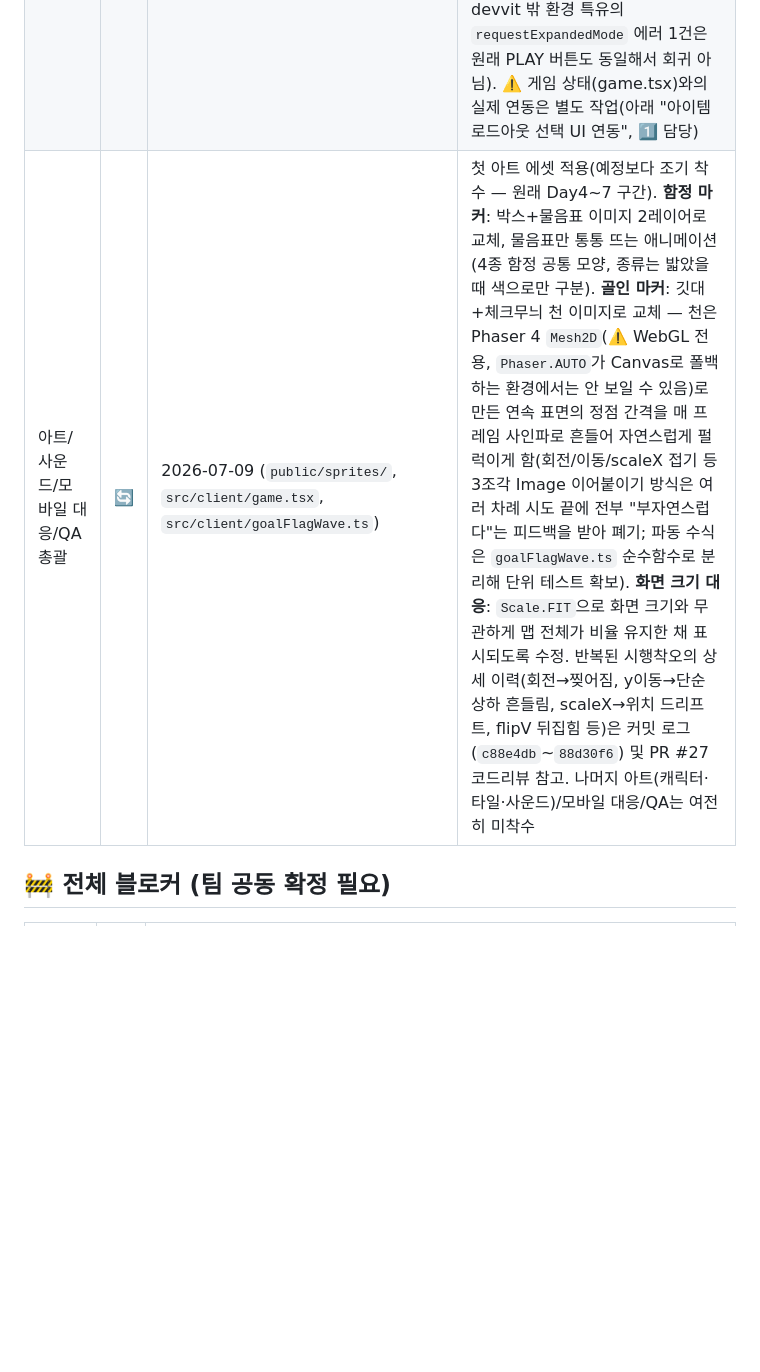
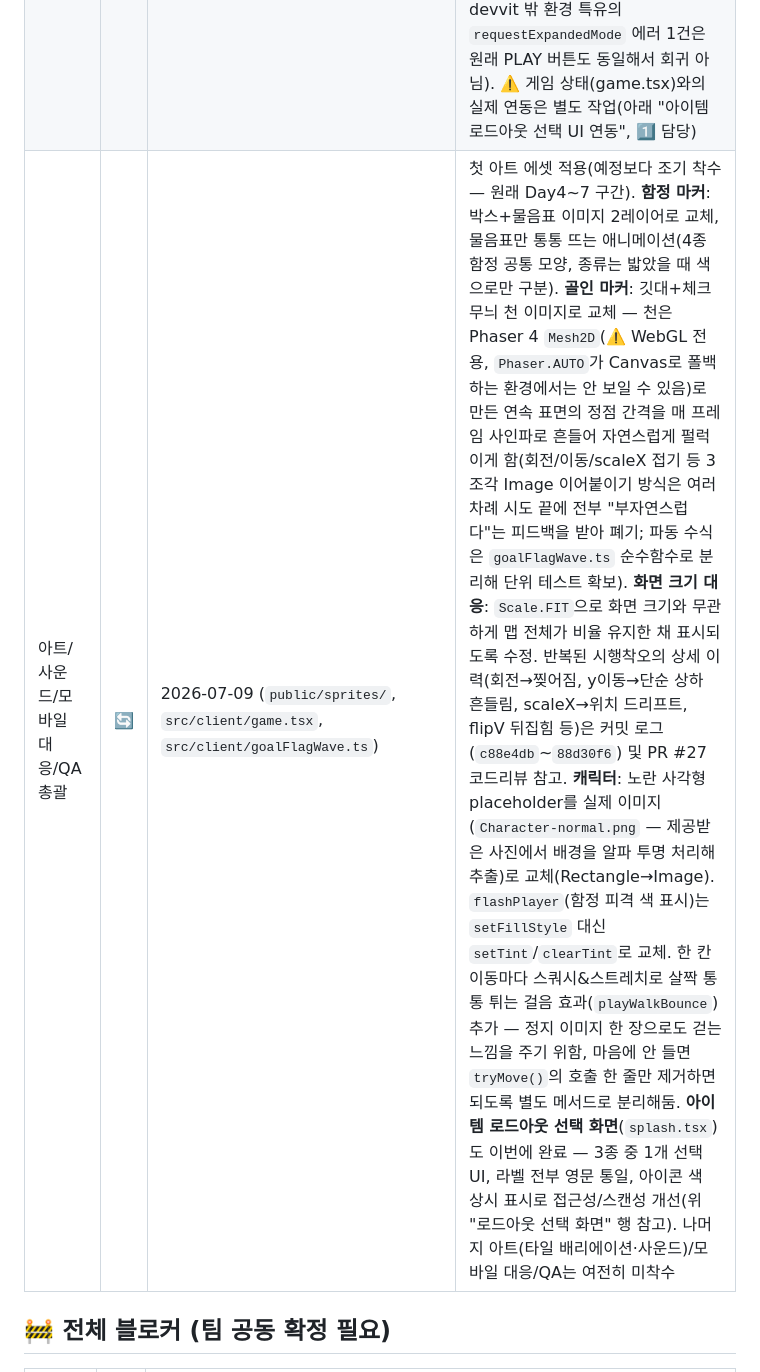
Before and after one commit to BaeYoungHwan/Reddit_ForEnjoy, a Markdown page: docs/wbs.md, the part around the change. GitHub-like rendering; blank space fills up the shorter version.

Commit message:
docs: wbs.md에 캐릭터 이미지 교체/걸음 효과 반영
Co-Authored-By: Claude Sonnet 5 <noreply@anthropic.com>

```diff
--- a/docs/wbs.md
+++ b/docs/wbs.md
@@ -58,7 +58,7 @@
 | 고정 맵 데이터 (map-1) | ✅ | PR #15, `src/shared/maps.ts` | map-2 이상 추가 맵은 미착수 — 전체 블로커의 "데일리 맵 로테이션 정책" 확정 전까지 보류 |
 | 리더보드 UI 훅 | 🔄 | `src/client/hooks/useLeaderboard.ts`, PR #15 | 서버 `leaderboard.get`과 연동 코드는 존재하고 메뉴 화면은 실제 Reddit에서 렌더링 확인됨 — 리더보드 뷰 자체(HUD 아이콘 클릭 후 화면)는 아직 실환경 스크린샷 미확인 |
 | 로드아웃 선택 화면 | ✅ | 2026-07-09 (`src/client/splash.tsx`) | 3종 중 1개(함정 탐지기/함정 무효화(쉴드)/손전등) 선택 UI. PLAY 버튼을 누르면 바로 게임으로 가지 않고 이 화면을 먼저 거치도록 변경, 확인(Start) 버튼을 눌러야 실제 시작(선택 안 하면 비활성화, 실수 방지). 선택 결과는 `localStorage`(`maze-footprints:loadout` 키)에 저장 — game.tsx가 별도 웹뷰(entrypoint)라 React state로 못 넘기므로, TEMP_MAP/TEMP_ITEMS처럼 실제 서버 연동 전 임시 다리로 씀. 재방문 시 이전 선택이 자동으로 미리 선택됨. Playwright로 선택 전/후 Start 활성화 상태, 새로고침 시 미확정 선택 초기화, 확정 후 재방문 시 프리셋 복원까지 확인(콘솔 에러 0건 — devvit 밖 환경 특유의 `requestExpandedMode` 에러 1건은 원래 PLAY 버튼도 동일해서 회귀 아님). ⚠️ 게임 상태(game.tsx)와의 실제 연동은 별도 작업(아래 "아이템 로드아웃 선택 UI 연동", 1️⃣ 담당) |
-| 아트/사운드/모바일 대응/QA 총괄 | 🔄 | 2026-07-09 (`public/sprites/`, `src/client/game.tsx`, `src/client/goalFlagWave.ts`) | 첫 아트 에셋 적용(예정보다 조기 착수 — 원래 Day4~7 구간). **함정 마커**: 박스+물음표 이미지 2레이어로 교체, 물음표만 통통 뜨는 애니메이션(4종 함정 공통 모양, 종류는 밟았을 때 색으로만 구분). **골인 마커**: 깃대+체크무늬 천 이미지로 교체 — 천은 Phaser 4 `Mesh2D`(⚠️ WebGL 전용, `Phaser.AUTO`가 Canvas로 폴백하는 환경에서는 안 보일 수 있음)로 만든 연속 표면의 정점 간격을 매 프레임 사인파로 흔들어 자연스럽게 펄럭이게 함(회전/이동/scaleX 접기 등 3조각 Image 이어붙이기 방식은 여러 차례 시도 끝에 전부 "부자연스럽다"는 피드백을 받아 폐기; 파동 수식은 `goalFlagWave.ts` 순수함수로 분리해 단위 테스트 확보). **화면 크기 대응**: `Scale.FIT`으로 화면 크기와 무관하게 맵 전체가 비율 유지한 채 표시되도록 수정. 반복된 시행착오의 상세 이력(회전→찢어짐, y이동→단순 상하 흔들림, scaleX→위치 드리프트, flipV 뒤집힘 등)은 커밋 로그(`c88e4db`~`88d30f6`) 및 PR #27 코드리뷰 참고. 나머지 아트(캐릭터·타일·사운드)/모바일 대응/QA는 여전히 미착수 |
+| 아트/사운드/모바일 대응/QA 총괄 | 🔄 | 2026-07-09 (`public/sprites/`, `src/client/game.tsx`, `src/client/goalFlagWave.ts`) | 첫 아트 에셋 적용(예정보다 조기 착수 — 원래 Day4~7 구간). **함정 마커**: 박스+물음표 이미지 2레이어로 교체, 물음표만 통통 뜨는 애니메이션(4종 함정 공통 모양, 종류는 밟았을 때 색으로만 구분). **골인 마커**: 깃대+체크무늬 천 이미지로 교체 — 천은 Phaser 4 `Mesh2D`(⚠️ WebGL 전용, `Phaser.AUTO`가 Canvas로 폴백하는 환경에서는 안 보일 수 있음)로 만든 연속 표면의 정점 간격을 매 프레임 사인파로 흔들어 자연스럽게 펄럭이게 함(회전/이동/scaleX 접기 등 3조각 Image 이어붙이기 방식은 여러 차례 시도 끝에 전부 "부자연스럽다"는 피드백을 받아 폐기; 파동 수식은 `goalFlagWave.ts` 순수함수로 분리해 단위 테스트 확보). **화면 크기 대응**: `Scale.FIT`으로 화면 크기와 무관하게 맵 전체가 비율 유지한 채 표시되도록 수정. 반복된 시행착오의 상세 이력(회전→찢어짐, y이동→단순 상하 흔들림, scaleX→위치 드리프트, flipV 뒤집힘 등)은 커밋 로그(`c88e4db`~`88d30f6`) 및 PR #27 코드리뷰 참고. **캐릭터**: 노란 사각형 placeholder를 실제 이미지(`Character-normal.png` — 제공받은 사진에서 배경을 알파 투명 처리해 추출)로 교체(Rectangle→Image). `flashPlayer`(함정 피격 색 표시)는 `setFillStyle` 대신 `setTint`/`clearTint`로 교체. 한 칸 이동마다 스쿼시&스트레치로 살짝 통통 튀는 걸음 효과(`playWalkBounce`) 추가 — 정지 이미지 한 장으로도 걷는 느낌을 주기 위함, 마음에 안 들면 `tryMove()`의 호출 한 줄만 제거하면 되도록 별도 메서드로 분리해둠. **아이템 로드아웃 선택 화면**(`splash.tsx`)도 이번에 완료 — 3종 중 1개 선택 UI, 라벨 전부 영문 통일, 아이콘 색 상시 표시로 접근성/스캔성 개선(위 "로드아웃 선택 화면" 행 참고). 나머지 아트(타일 배리에이션·사운드)/모바일 대응/QA는 여전히 미착수 |
 
 ## 🚧 전체 블로커 (팀 공동 확정 필요)
 
```
